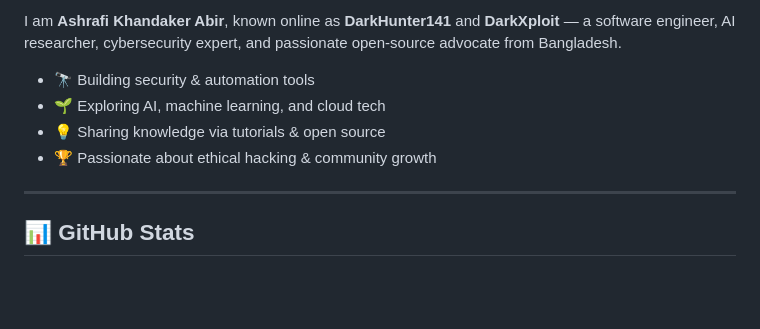
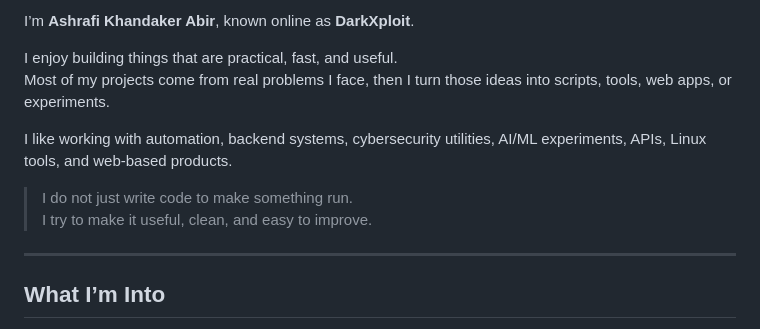
Before and after one commit to ashrafiabir01/ashrafiabir01, a Markdown page: README.md, the part around one of its changes. Drawn GitHub-style; blank space fills up the shorter version.

Commit message:
Revise README for improved presentation and clarity
Updated README to enhance personal branding and project descriptions.

```diff
--- a/README.md
+++ b/README.md
@@ -12,12 +18,15 @@
 
-I am **Ashrafi Khandaker Abir**, known online as **DarkHunter141** and **DarkXploit** — a software engineer, AI researcher, cybersecurity expert, and passionate open-source advocate from Bangladesh.
+I’m **Ashrafi Khandaker Abir**, known online as **DarkXploit**.
 
-- 🔭 Building security & automation tools
-- 🌱 Exploring AI, machine learning, and cloud tech
-- 💡 Sharing knowledge via tutorials & open source
-- 🏆 Passionate about ethical hacking & community growth
+I enjoy building things that are practical, fast, and useful.
+Most of my projects come from real problems I face, then I turn those ideas into scripts, tools, web apps, or experiments.
+
+I like working with automation, backend systems, cybersecurity utilities, AI/ML experiments, APIs, Linux tools, and web-based products.
+
+> I do not just write code to make something run.
+> I try to make it useful, clean, and easy to improve.
 
 ---
 
-## 📊 GitHub Stats
+## What I’m Into
 
```
Also changed, not shown: other parts of README.md (+139 -48 lines).
